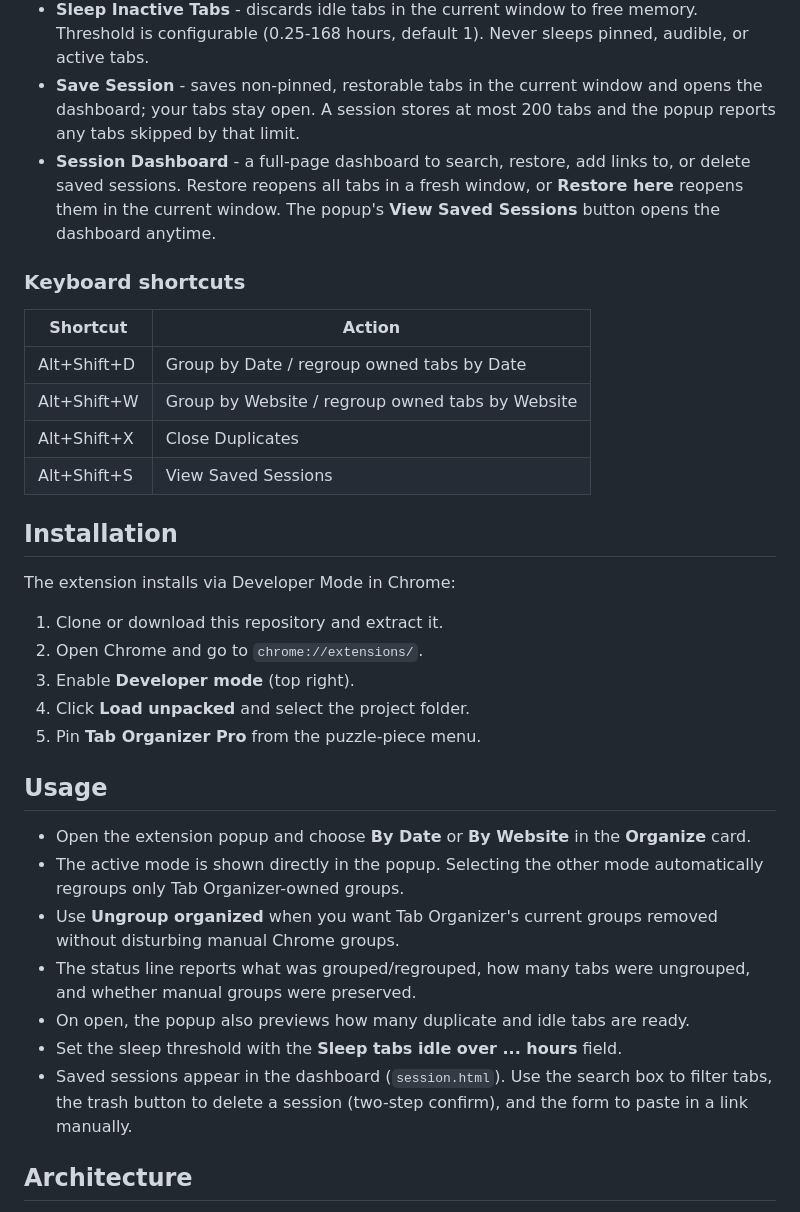
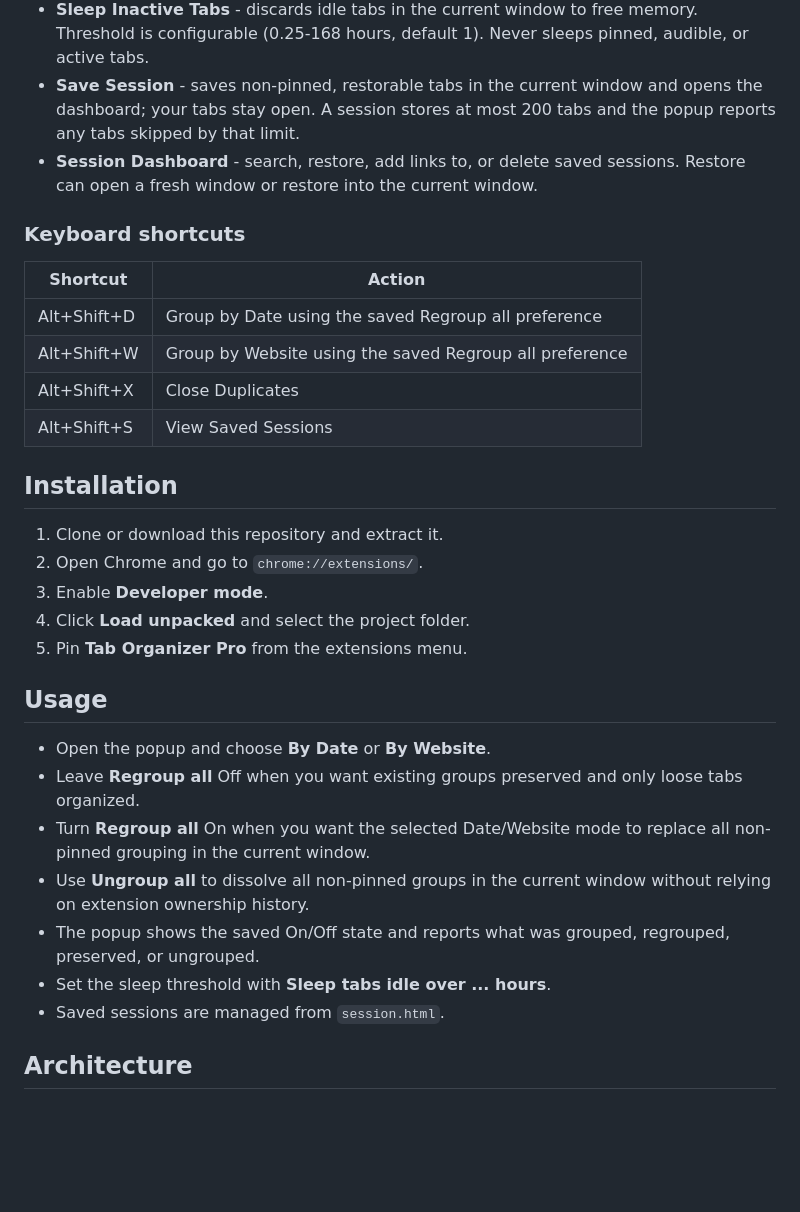
Before and after one commit to mrprohack/easyorgmytabs, a Markdown page: README.md, the part around one of its changes. Drawn GitHub-style; blank space fills up the shorter version.

```diff
--- a/README.md
+++ b/README.md
@@ -17,35 +18,33 @@ A premium Chrome extension (Manifest V3) that organizes messy browser tabs into
 - **Undo Close** - restores the most recently closed tab or window (`chrome.sessions`).
 - **Sleep Inactive Tabs** - discards idle tabs in the current window to free memory. Threshold is configurable (0.25-168 hours, default 1). Never sleeps pinned, audible, or active tabs.
 - **Save Session** - saves non-pinned, restorable tabs in the current window and opens the dashboard; your tabs stay open. A session stores at most 200 tabs and the popup reports any tabs skipped by that limit.
-- **Session Dashboard** - a full-page dashboard to search, restore, add links to, or delete saved sessions. Restore reopens all tabs in a fresh window, or **Restore here** reopens them in the current window. The popup's **View Saved Sessions** button opens the dashboard anytime.
+- **Session Dashboard** - search, restore, add links to, or delete saved sessions. Restore can open a fresh window or restore into the current window.
 
 ### Keyboard shortcuts
 | Shortcut | Action |
 | --- | --- |
-| Alt+Shift+D | Group by Date / regroup owned tabs by Date |
-| Alt+Shift+W | Group by Website / regroup owned tabs by Website |
+| Alt+Shift+D | Group by Date using the saved Regroup all preference |
+| Alt+Shift+W | Group by Website using the saved Regroup all preference |
 | Alt+Shift+X | Close Duplicates |
 | Alt+Shift+S | View Saved Sessions |
 
 ## Installation
 
-The extension installs via Developer Mode in Chrome:
-
 1. Clone or download this repository and extract it.
 2. Open Chrome and go to `chrome://extensions/`.
-3. Enable **Developer mode** (top right).
+3. Enable **Developer mode**.
 4. Click **Load unpacked** and select the project folder.
-5. Pin **Tab Organizer Pro** from the puzzle-piece menu.
+5. Pin **Tab Organizer Pro** from the extensions menu.
 
 ## Usage
 
-- Open the extension popup and choose **By Date** or **By Website** in the **Organize** card.
-- The active mode is shown directly in the popup. Selecting the other mode automatically regroups only Tab Organizer-owned groups.
-- Use **Ungroup organized** when you want Tab Organizer's current groups removed without disturbing manual Chrome groups.
-- The status line reports what was grouped/regrouped, how many tabs were ungrouped, and whether manual groups were preserved.
-- On open, the popup also previews how many duplicate and idle tabs are ready.
-- Set the sleep threshold with the **Sleep tabs idle over ... hours** field.
-- Saved sessions appear in the dashboard (`session.html`). Use the search box to filter tabs, the trash button to delete a session (two-step confirm), and the form to paste in a link manually.
+- Open the popup and choose **By Date** or **By Website**.
+- Leave **Regroup all** Off when you want existing groups preserved and only loose tabs organized.
+- Turn **Regroup all** On when you want the selected Date/Website mode to replace all non-pinned grouping in the current window.
+- Use **Ungroup all** to dissolve all non-pinned groups in the current window without relying on extension ownership history.
+- The popup shows the saved On/Off state and reports what was grouped, regrouped, preserved, or ungrouped.
+- Set the sleep threshold with **Sleep tabs idle over ... hours**.
+- Saved sessions are managed from `session.html`.
 
 ## Architecture
 
```
Also changed, not shown: other parts of README.md (+31 -23 lines).
